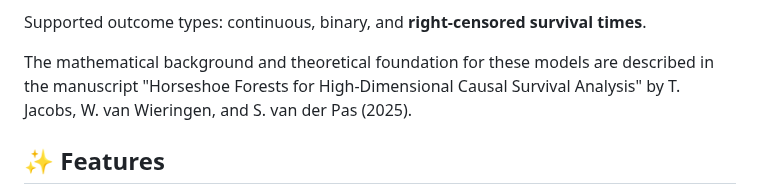
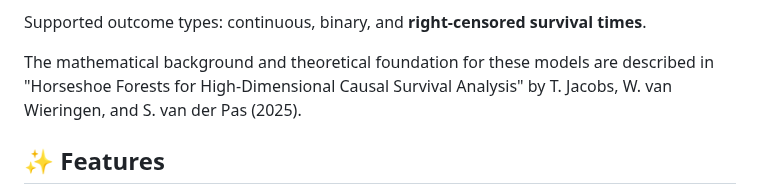
Before and after one commit to tijn-jacobs/ShrinkageTrees, a Markdown page: README.md, the part around the change. Rendered like a GitHub page.

```diff
--- a/README.md
+++ b/README.md
@@ -14,7 +14,7 @@ The functions can be used for:
 
 Supported outcome types: continuous, binary, and **right-censored survival times**.
 
-The mathematical background and theoretical foundation for these models are described in the manuscript "Horseshoe Forests for High-Dimensional Causal Survival Analysis" by T. Jacobs, W. van Wieringen, and S. van der Pas (2025).
+The mathematical background and theoretical foundation for these models are described in "Horseshoe Forests for High-Dimensional Causal Survival Analysis" by T. Jacobs, W. van Wieringen, and S. van der Pas (2025).
 
 
 ## ✨ Features
```
